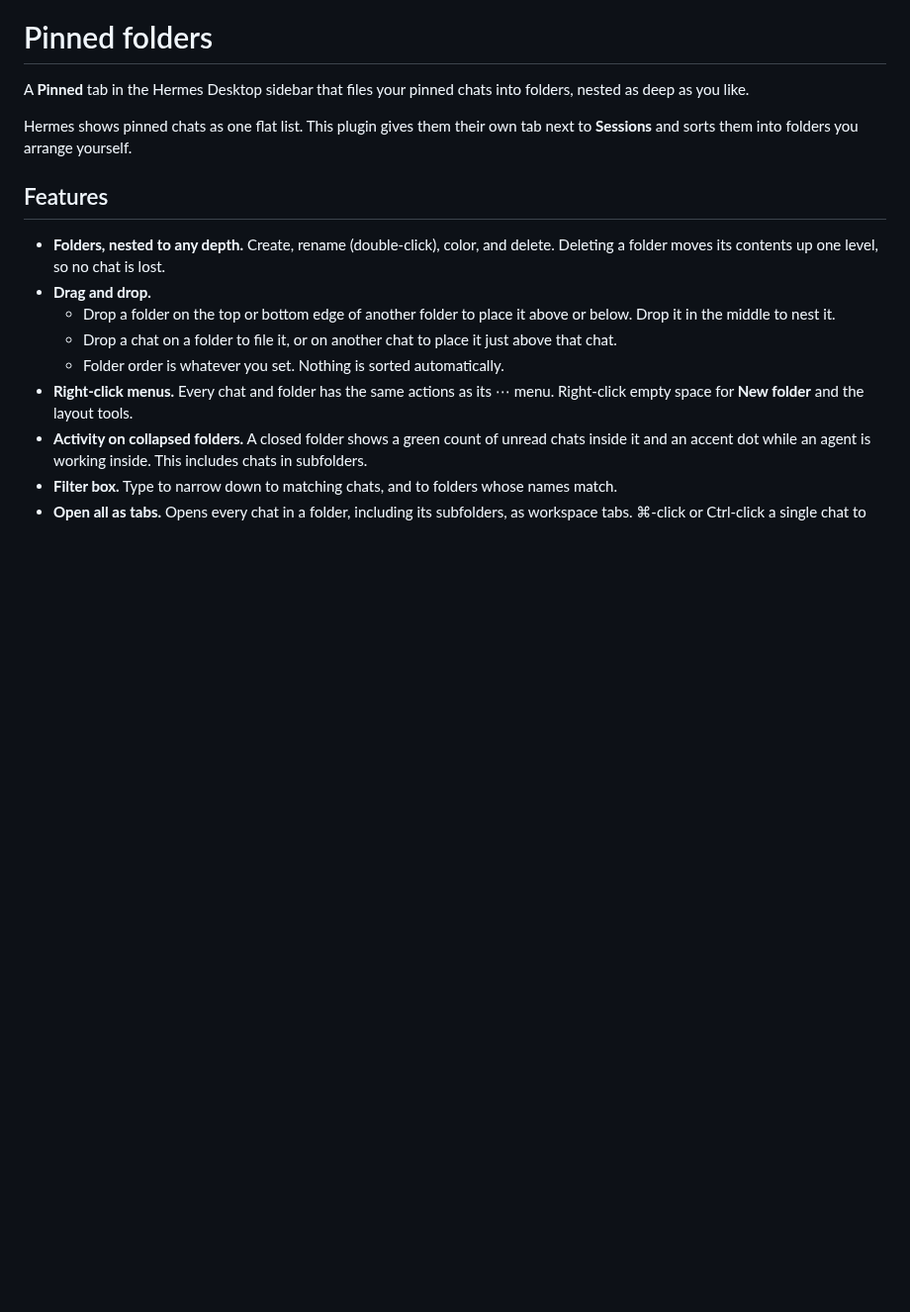
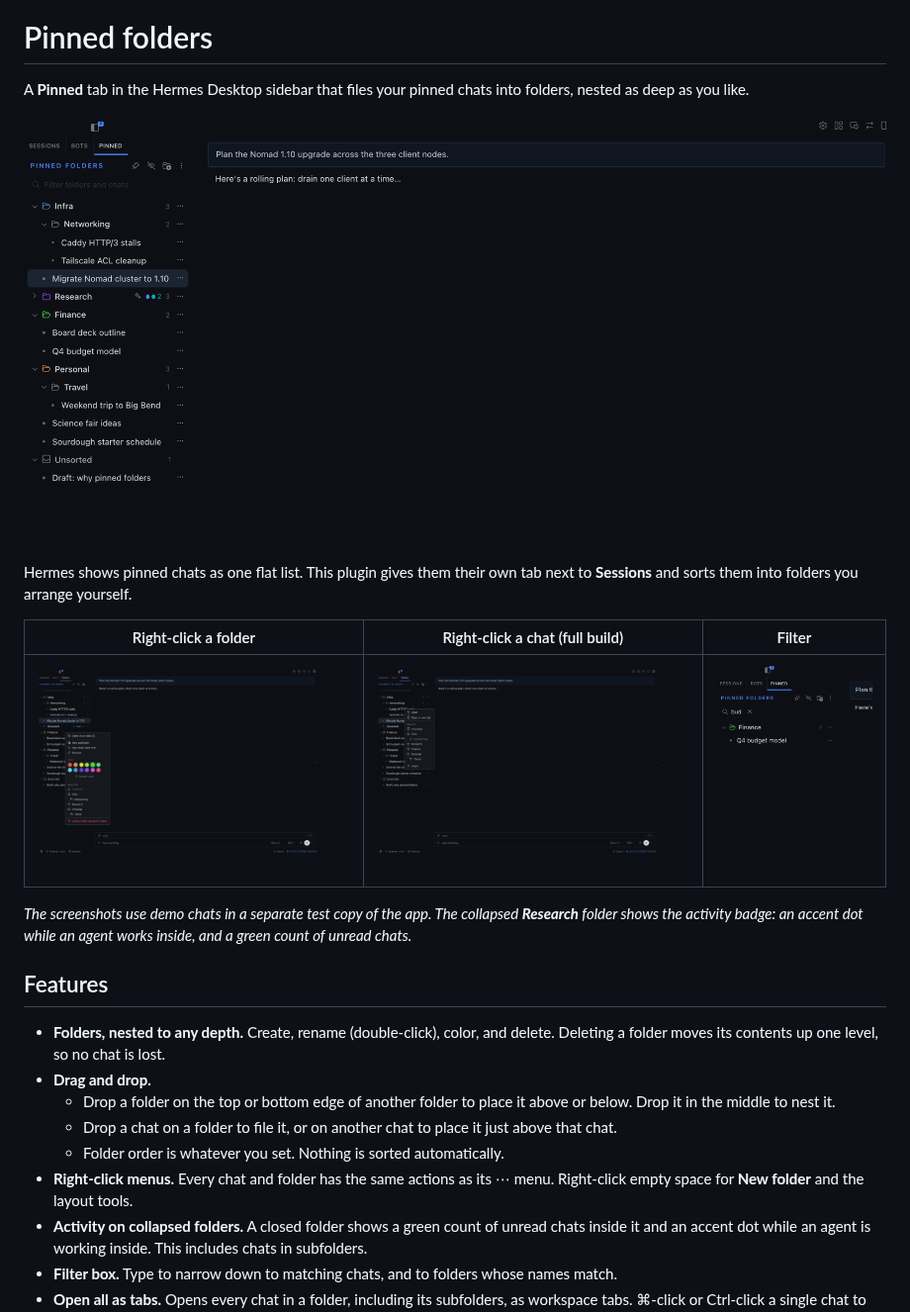
Before and after one commit to jacobhausler/hermes-pinned-folders, a Markdown page: README.md, the part around the change. Shown at 99% size. Drawn GitHub-style; pictures changed too: docs/banner.png (added), docs/chat-menu.png (added), docs/context-menu.png (added); blank space fills up the shorter version.

Commit message:
README screenshots and catalog banner

```diff
--- a/README.md
+++ b/README.md
@@ -2,7 +2,15 @@
 
 A **Pinned** tab in the Hermes Desktop sidebar that files your pinned chats into folders, nested as deep as you like.
 
+![Pinned folders tab next to an open chat](docs/banner.png)
+
 Hermes shows pinned chats as one flat list. This plugin gives them their own tab next to **Sessions** and sorts them into folders you arrange yourself.
+
+| Right-click a folder | Right-click a chat (full build) | Filter |
+|---|---|---|
+| ![Folder menu with colors](docs/context-menu.png) | ![Chat menu](docs/chat-menu.png) | ![Filter box narrowing to one chat](docs/filter.png) |
+
+*The screenshots use demo chats in a separate test copy of the app. The collapsed **Research** folder shows the activity badge: an accent dot while an agent works inside, and a green count of unread chats.*
 
 ## Features
 
```
